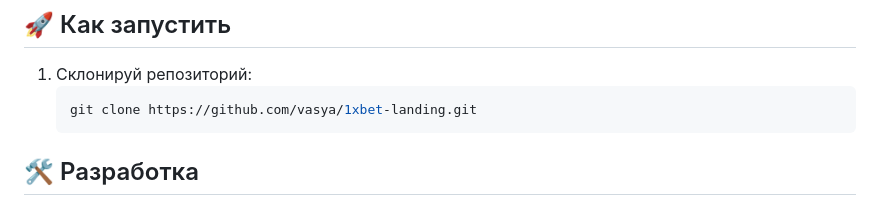
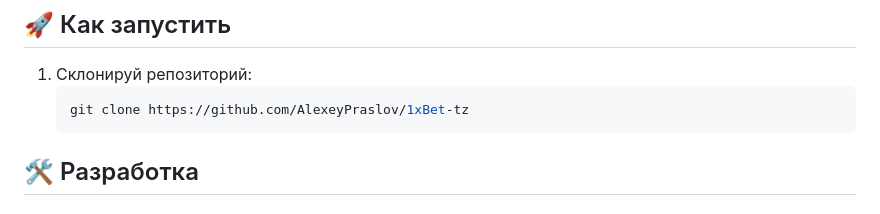
Before and after one commit to AlexeyPraslov/1xBet-tz, a Markdown page: README.md, the part around the change. GitHub-like rendering.

Commit message:
поправил ссылку в редми

````diff
--- a/README.md
+++ b/README.md
@@ -38,7 +38,7 @@
 
 1. Склонируй репозиторий:
     ```bash
-    git clone https://github.com/vasya/1xbet-landing.git
+    git clone https://github.com/AlexeyPraslov/1xBet-tz
     ```
 
 ## 🛠 Разработка
````
